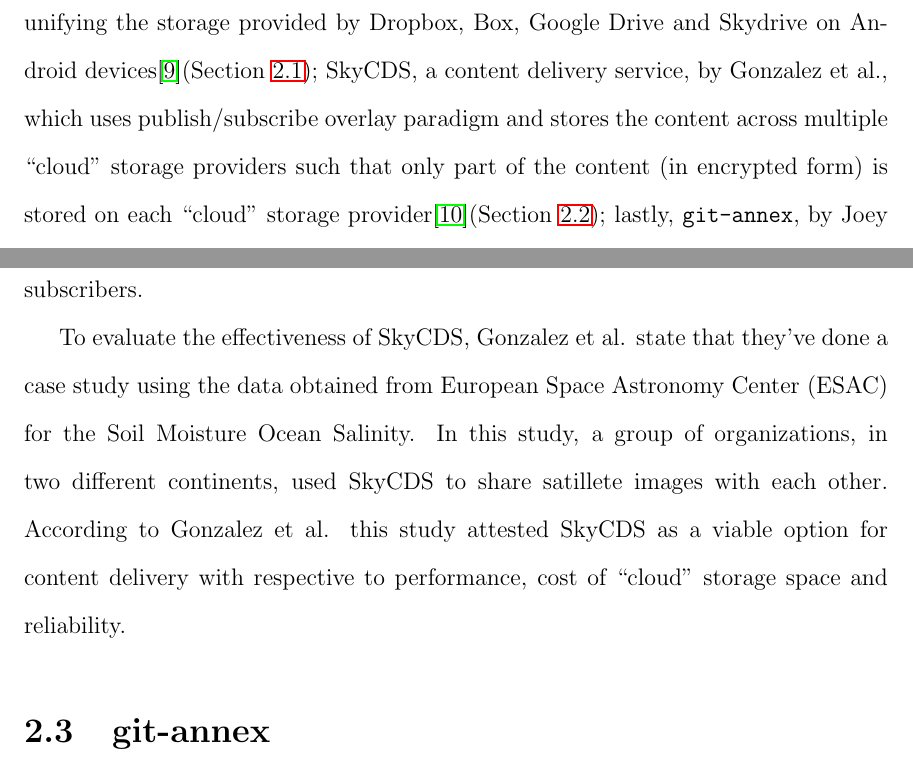
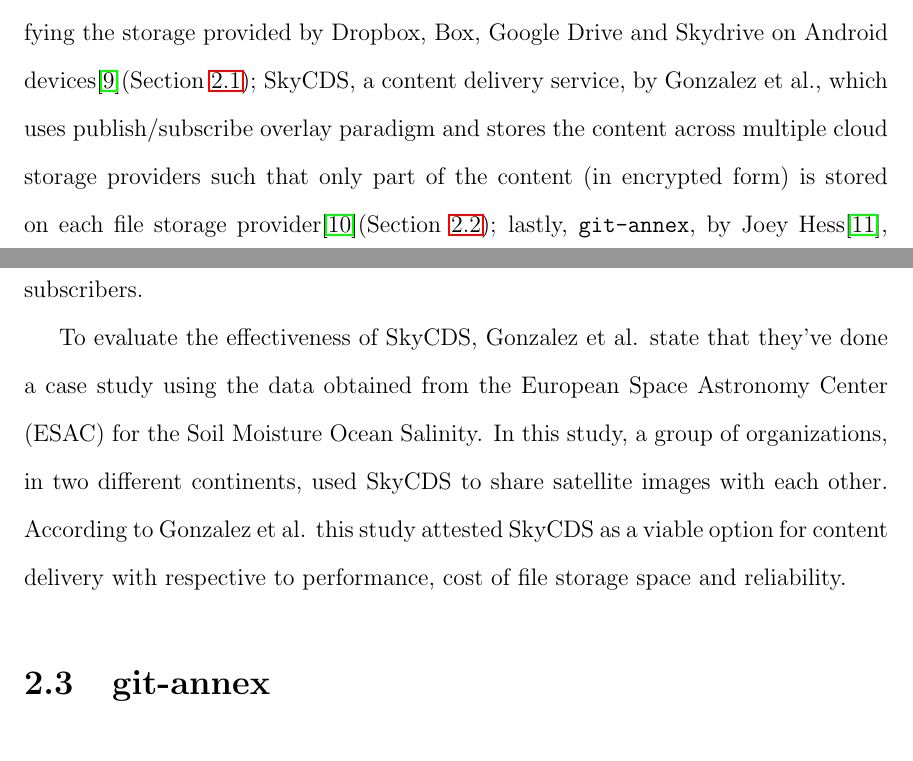
Before and after one commit to r5d/combox-paper, a LaTeX thesis (report/combox.tex, which reads report/chapters/2-lit-r.tex): two parts of pages 19 and 22 of 74, joined at a grey line, cut so that both start at the same text. The pictures show the PDF file report/combox-report.pdf that the author committed with the source.

Commit message:
chapter 2: second round of edits.

```diff
--- a/report/chapters/2-lit-r.tex
+++ b/report/chapters/2-lit-r.tex
@@ -11,15 +11,14 @@
 the storage provided by Dropbox, Box, Google Drive and Skydrive on
 Android devices\cite{yeo}(Section \ref{2-yeo-sec}); SkyCDS, a content
 delivery service, by Gonzalez et al., which uses publish/subscribe
-overlay paradigm and stores the content across multiple ``cloud''
-storage providers such that only part of the content (in encrypted
-form) is stored on each ``cloud'' storage
-provider\cite{skycds}(Section \ref{2-skycds-sec}); lastly,
-\verb+git-annex+, by Joey Hess\cite{person:joeyh}, that allows one to
-version control and keep track of large files with a possibility of
-encrypting files that are stored in ``special remotes'' -- storage
-provided by Internet file storage providers (Section
-\ref{2-gitannex-sec}).
+overlay paradigm and stores the content across multiple cloud storage
+providers such that only part of the content (in encrypted form) is
+stored on each file storage provider\cite{skycds}(Section
+\ref{2-skycds-sec}); lastly, \verb+git-annex+, by Joey
+Hess\cite{person:joeyh}, that allows one to version control and keep
+track of large files with a possibility of encrypting files that are
+stored in ``special remotes'' -- storage provided by Internet file
+storage providers (Section \ref{2-gitannex-sec}).
 
 \section{Multi Cloud Storage Prototype}\label{2-yeo-sec}
 
@@ -69,4 +68,3 @@
 \section{SkyCDS}\label{2-skycds-sec}
 
 SkyCDS, by Gonzalez et al., is a content delivery system that splits
-and spreads the content across multiple ``cloud'' storage
@@ -77,2 +73,0 @@
-or if there is temporary outage in the storage service provided by the
-``cloud'' storage provider.
@@ -79,3 +77,4 @@
+storage provider.
 
 In SkyCDS, the content delivery to subscribers of the content is
 segregated into two distinct layers -- Metadata Flow Layer and the
@@ -84,11 +83,8 @@
 content is published and the subscriber also largely interacts with
 the Metadata Flow layer to subscribe to content published in the
 content delivery system. The Content Flow Layer is where the content
-is stored across multiple ``cloud'' storage providers. The publisher
-is responsible for publishing the content using the ``delivery
-workflow'' (part of the Content Flow Layer) and the subscriber uses
-the ``retrieve workflow'' to get access to the subscribed content.
+is stored across multiple file storage providers. The publisher is
+responsible for publishing the content using the ``delivery workflow''
+(part of the Content Flow Layer) and the subscriber uses the
+``retrieve workflow'' to get access to the subscribed content.
 
-When content has to be dispersed to $k$ ``cloud'' storage providers,
-the content is split into $n$ chunks, $n > k$, this file splitting
-seems to produce 66.7\% of redundancy overhead\cite{skycds}; this file
@@ -99,13 +98,13 @@
 action to publish the respective content to subscribers.
 
 To evaluate the effectiveness of SkyCDS, Gonzalez et al. state that
-they've done a case study using the data obtained from European Space
-Astronomy Center (ESAC) for the Soil Moisture Ocean Salinity. In this
-study, a group of organizations, in two different continents, used
-SkyCDS to share satillete images with each other. According to
+they've done a case study using the data obtained from the European
+Space Astronomy Center (ESAC) for the Soil Moisture Ocean Salinity. In
+this study, a group of organizations, in two different continents,
+used SkyCDS to share satellite images with each other. According to
 Gonzalez et al. this study attested SkyCDS as a viable option for
-content delivery with respective to performance, cost of ``cloud''
-storage space and reliability.
+content delivery with respective to performance, cost of file storage
+space and reliability.
 
 \section{git-annex}\label{2-gitannex-sec}
 
```
Also changed, not shown: report/combox-report.pdf, report/chapters/2-lit-r.tex (25 more changed lines).
